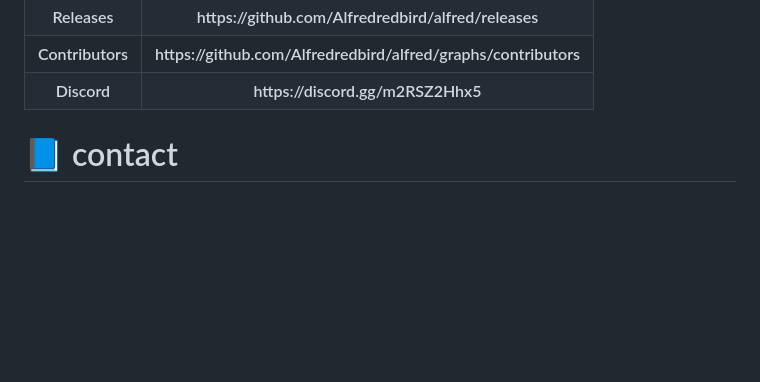
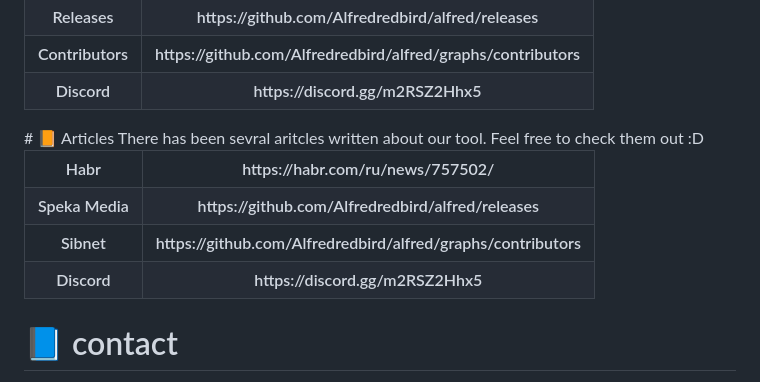
Before and after one commit to Alfredredbird/tookie-osint, a Markdown page: README.md, the part around the change. Drawn GitHub-style; blank space fills up the shorter version.

```diff
--- a/README.md
+++ b/README.md
@@ -159,7 +159,26 @@ Still Need Help? Contact Below :D
         <th>https://discord.gg/m2RSZ2Hhx5</th>
     </tr>
 </table>
-
+# 📙 Articles
+There has been sevral aritcles written about our tool. Feel free to check them out :D
+<table>
+    <tr>
+        <th>Habr</th>
+        <th>https://habr.com/ru/news/757502/</th>
+    </tr>
+   <tr>
+        <th>Speka Media</th>
+        <th>https://github.com/Alfredredbird/alfred/releases</th>
+    </tr>
+    <tr>
+        <th>Sibnet</th>
+        <th>https://github.com/Alfredredbird/alfred/graphs/contributors</th>
+    </tr>
+    <tr>
+        <th>Discord</th>
+        <th>https://discord.gg/m2RSZ2Hhx5</th>
+    </tr>
+</table>
 
 # 📘 contact
 
```
